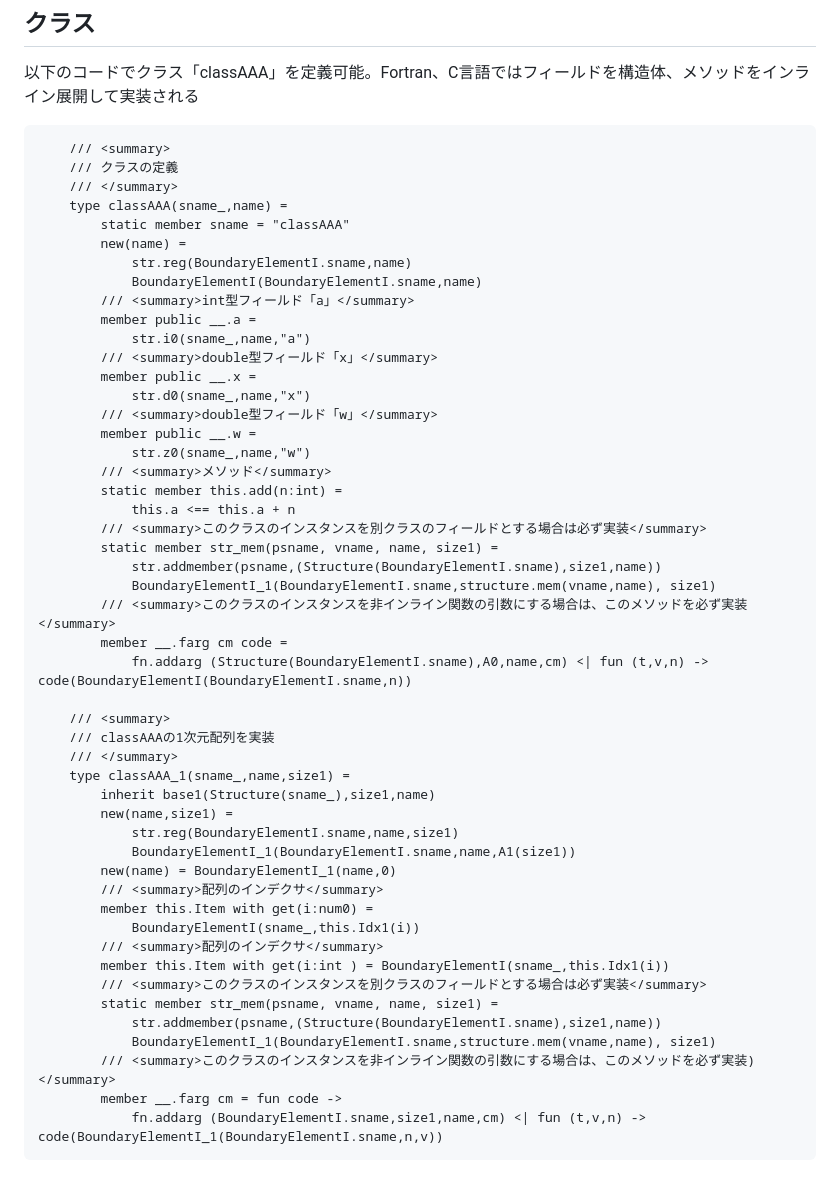
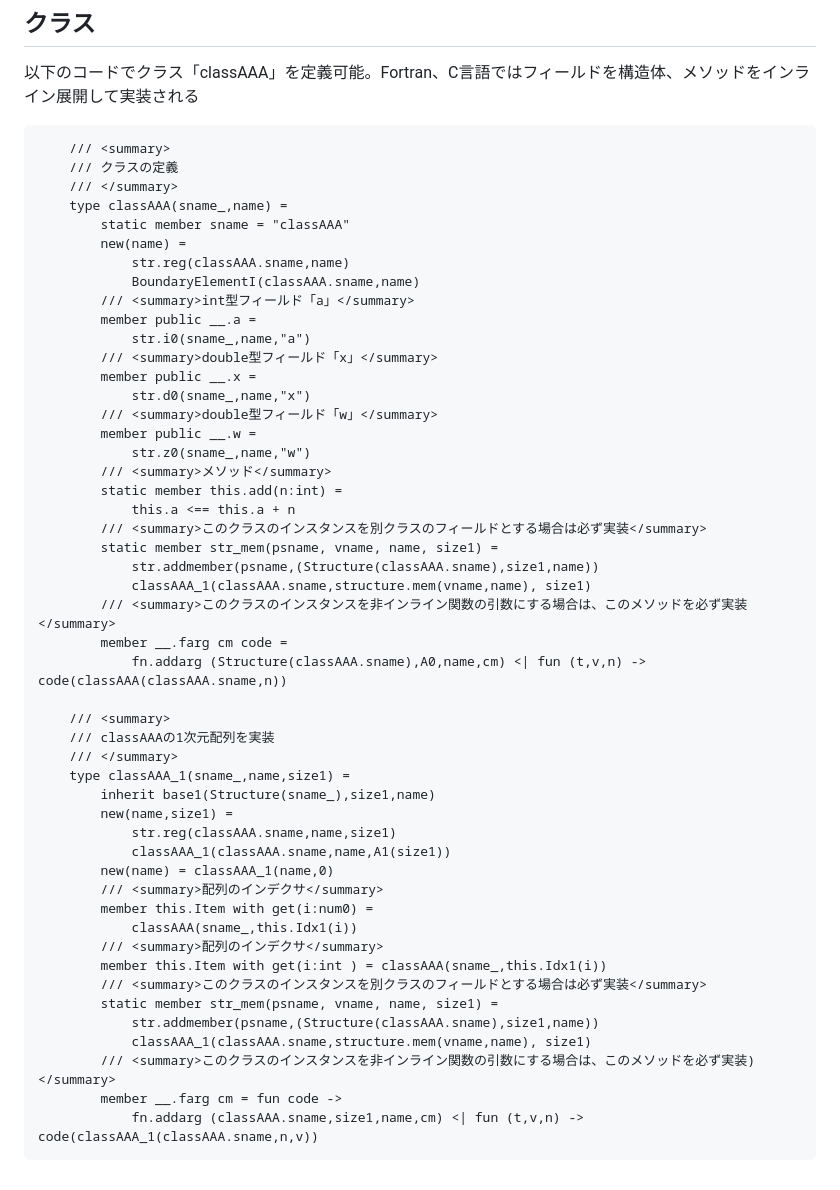
Before and after one commit to Sugisaka/Aqualis, a Markdown page: document_ja.md, the part around the change. GitHub-like rendering.

````diff
--- a/document_ja.md
+++ b/document_ja.md
@@ -946,8 +946,8 @@ ch.copyin_i1 1024 <| fun a ->
     type classAAA(sname_,name) =
         static member sname = "classAAA"
         new(name) =
-            str.reg(BoundaryElementI.sname,name)
-            BoundaryElementI(BoundaryElementI.sname,name)
+            str.reg(classAAA.sname,name)
+            BoundaryElementI(classAAA.sname,name)
         /// <summary>int型フィールド「a」</summary>
         member public __.a =
             str.i0(sname_,name,"a")
@@ -962,11 +962,11 @@ ch.copyin_i1 1024 <| fun a ->
             this.a <== this.a + n
         /// <summary>このクラスのインスタンスを別クラスのフィールドとする場合は必ず実装</summary>
         static member str_mem(psname, vname, name, size1) =
-            str.addmember(psname,(Structure(BoundaryElementI.sname),size1,name))
-            BoundaryElementI_1(BoundaryElementI.sname,structure.mem(vname,name), size1)
+            str.addmember(psname,(Structure(classAAA.sname),size1,name))
+            classAAA_1(classAAA.sname,structure.mem(vname,name), size1)
         /// <summary>このクラスのインスタンスを非インライン関数の引数にする場合は、このメソッドを必ず実装</summary>
         member __.farg cm code =
-            fn.addarg (Structure(BoundaryElementI.sname),A0,name,cm) <| fun (t,v,n) -> code(BoundaryElementI(BoundaryElementI.sname,n))
+            fn.addarg (Structure(classAAA.sname),A0,name,cm) <| fun (t,v,n) -> code(classAAA(classAAA.sname,n))
 
     /// <summary>
     /// classAAAの1次元配列を実装
@@ -974,19 +974,19 @@ ch.copyin_i1 1024 <| fun a ->
     type classAAA_1(sname_,name,size1) =
         inherit base1(Structure(sname_),size1,name)
         new(name,size1) =
-            str.reg(BoundaryElementI.sname,name,size1)
-            BoundaryElementI_1(BoundaryElementI.sname,name,A1(size1))
-        new(name) = BoundaryElementI_1(name,0)
+            str.reg(classAAA.sname,name,size1)
+            classAAA_1(classAAA.sname,name,A1(size1))
+        new(name) = classAAA_1(name,0)
         /// <summary>配列のインデクサ</summary>
         member this.Item with get(i:num0) =
-            BoundaryElementI(sname_,this.Idx1(i))
+            classAAA(sname_,this.Idx1(i))
         /// <summary>配列のインデクサ</summary>
-        member this.Item with get(i:int ) = BoundaryElementI(sname_,this.Idx1(i))
+        member this.Item with get(i:int ) = classAAA(sname_,this.Idx1(i))
         /// <summary>このクラスのインスタンスを別クラスのフィールドとする場合は必ず実装</summary>
         static member str_mem(psname, vname, name, size1) =
-            str.addmember(psname,(Structure(BoundaryElementI.sname),size1,name))
-            BoundaryElementI_1(BoundaryElementI.sname,structure.mem(vname,name), size1)
+            str.addmember(psname,(Structure(classAAA.sname),size1,name))
+            classAAA_1(classAAA.sname,structure.mem(vname,name), size1)
         /// <summary>このクラスのインスタンスを非インライン関数の引数にする場合は、このメソッドを必ず実装)</summary>
         member __.farg cm = fun code ->
-            fn.addarg (BoundaryElementI.sname,size1,name,cm) <| fun (t,v,n) -> code(BoundaryElementI_1(BoundaryElementI.sname,n,v))
+            fn.addarg (classAAA.sname,size1,name,cm) <| fun (t,v,n) -> code(classAAA_1(classAAA.sname,n,v))
 ```
````
